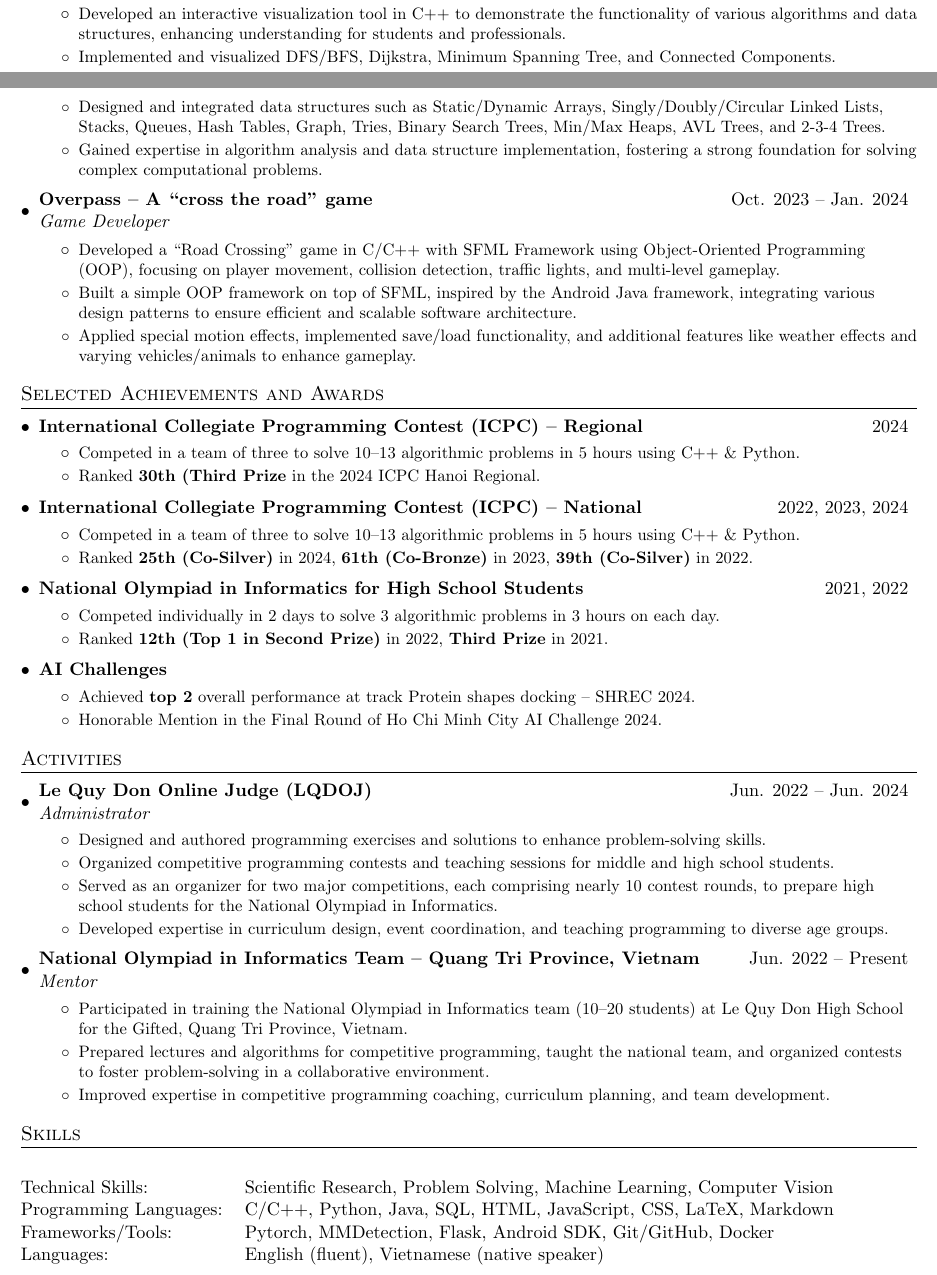
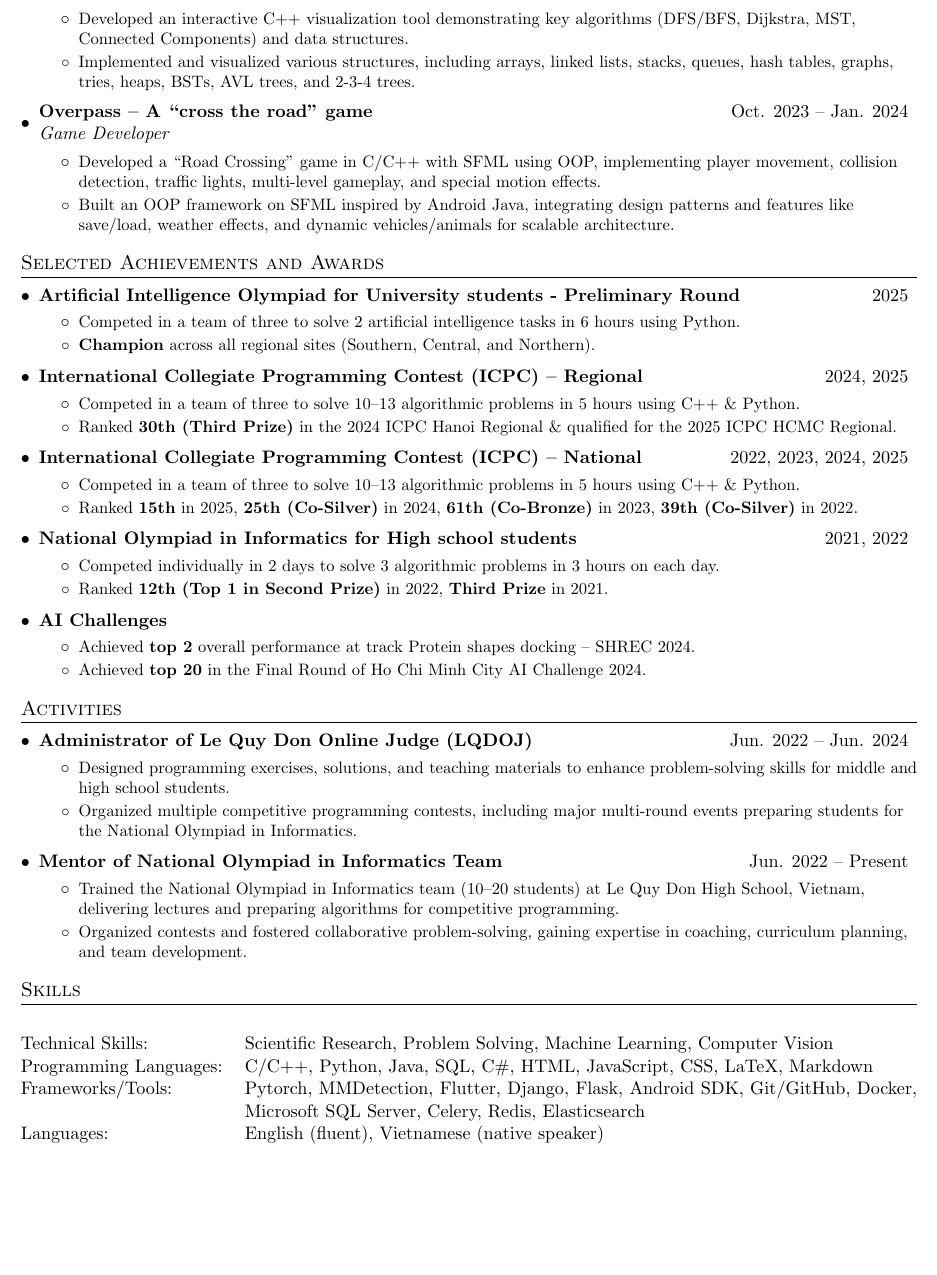
Before and after one commit to nhphucqt/Resume-CV, a LaTeX document (NguyenHoangPhuc.tex): two parts of pages 1 and 2 of 2 before the commit and part of page 2 of 2 after it, the two joined at a grey line, cut at the place of the change, the shorter picture padded with empty space. Compiled offline with pdfLaTeX.

Commit message:
Revise publications, education, and project details
Updated publication entries, GPA, coursework, and achievements. Enhanced descriptions of projects and activities.

```diff
--- a/NguyenHoangPhuc.tex
+++ b/NguyenHoangPhuc.tex
@@ -155,19 +156,18 @@ Minh-Nhut Dang, and Minh-Hoang Le. \textcolor{BlueViolet}{\textbf{CESE: A Clip-b
         \resumeSubhead{Algorita -- A tool for visualizing algorithms and data structures}{Mar. 2023 -- Aug. 2023}
         {Desktop Application Developer}
         \resumeItemListStart
-            \resumeItem{Developed an interactive visualization tool in C++ to demonstrate the functionality of various algorithms and data structures, enhancing understanding for students and professionals.}
-            \resumeItem{Implemented and visualized DFS/BFS, Dijkstra, Minimum Spanning Tree, and Connected Components.}
-            \resumeItem{Designed and integrated data structures such as Static/Dynamic Arrays, Singly/Doubly/Circular Linked Lists, Stacks, Queues, Hash Tables, Graph, Tries, Binary Search Trees, Min/Max Heaps, AVL Trees, and 2-3-4 Trees.}
-            \resumeItem{Gained expertise in algorithm analysis and data structure implementation, fostering a strong foundation for solving complex computational problems.}
+            \resumeItem{Developed an interactive C++ visualization tool demonstrating key algorithms (DFS/BFS, Dijkstra, MST, Connected Components) and data structures.}
+            \resumeItem{Implemented and visualized various structures, including arrays, linked lists, stacks, queues, hash tables, graphs, tries, heaps, BSTs, AVL trees, and 2-3-4 trees.}
         \resumeItemListEnd
+
 
         \resumeSubhead{Overpass -- A ``cross the road" game}{Oct. 2023 -- Jan. 2024}
         {Game Developer}
         \resumeItemListStart
-            \resumeItem{Developed a ``Road Crossing" game in C/C++ with SFML Framework using Object-Oriented Programming (OOP), focusing on player movement, collision detection, traffic lights, and multi-level gameplay.}
-            \resumeItem{Built a simple OOP framework on top of SFML, inspired by the Android Java framework, integrating various design patterns to ensure efficient and scalable software architecture.}
-            \resumeItem{Applied special motion effects, implemented save/load functionality, and additional features like weather effects and varying vehicles/animals to enhance gameplay.}
+            \resumeItem{Developed a ``Road Crossing" game in C/C++ with SFML using OOP, implementing player movement, collision detection, traffic lights, multi-level gameplay, and special motion effects.}
+            \resumeItem{Built an OOP framework on SFML inspired by Android Java, integrating design patterns and features like save/load, weather effects, and dynamic vehicles/animals for scalable architecture.}
         \resumeItemListEnd
+
 
     \resumeSubHeadingListEnd
 
@@ -175,22 +175,28 @@ Minh-Nhut Dang, and Minh-Hoang Le. \textcolor{BlueViolet}{\textbf{CESE: A Clip-b
 \section{Selected Achievements and Awards}
     \resumeSubHeadingListStart
         \resumeSubheadTwo
-        {International Collegiate Programming Contest (ICPC) -- Regional}{2024}
+        {Artificial Intelligence Olympiad for University students - Preliminary Round}{2025}
         \resumeItemListStart
-            \resumeItem{Competed in a team of three to solve 10‐-13 algorithmic problems in 5 hours using C++ \& Python.}
-            \resumeItem{Ranked \textbf{30th (Third Prize} in the 2024 ICPC Hanoi Regional.}
+            \resumeItem{Competed in a team of three to solve 2 artificial intelligence tasks in 6 hours using Python.}
+            \resumeItem{\textbf{Champion} across all regional sites (Southern, Central, and Northern).}
         \resumeItemListEnd
 
         \resumeSubheadTwo
-        {International Collegiate Programming Contest (ICPC) -- National}{2022, 2023, 2024}
+        {International Collegiate Programming Contest (ICPC) -- Regional}{2024, 2025}
         \resumeItemListStart
             \resumeItem{Competed in a team of three to solve 10‐-13 algorithmic problems in 5 hours using C++ \& Python.}
-            \resumeItem{Ranked \textbf{25th (Co-Silver)} in 2024, \textbf{61th (Co-Bronze)} in 2023, \textbf{39th (Co-Silver)} in 2022.}
+            \resumeItem{Ranked \textbf{30th (Third Prize)} in the 2024 ICPC Hanoi Regional \& qualified for the 2025 ICPC HCMC Regional.}
         \resumeItemListEnd
 
+        \resumeSubheadTwo
+        {International Collegiate Programming Contest (ICPC) -- National}{2022, 2023, 2024, 2025}
+        \resumeItemListStart
+            \resumeItem{Competed in a team of three to solve 10‐-13 algorithmic problems in 5 hours using C++ \& Python.}
+            \resumeItem{Ranked \textbf{15th} in 2025, \textbf{25th (Co-Silver)} in 2024, \textbf{61th (Co-Bronze)} in 2023, \textbf{39th (Co-Silver)} in 2022.}
+        \resumeItemListEnd
 
         \resumeSubheadTwo
-            {National Olympiad in Informatics for High School Students}{2021, 2022}
+        {National Olympiad in Informatics for High school students}{2021, 2022}
         \resumeItemListStart
             \resumeItem{Competed individually in 2 days to solve 3 algorithmic problems in 3 hours on each day.}
             \resumeItem{Ranked \textbf{12th (Top 1 in Second Prize)} in 2022, \textbf{Third Prize} in 2021.}
@@ -207,7 +213,7 @@ Minh-Nhut Dang, and Minh-Hoang Le. \textcolor{BlueViolet}{\textbf{CESE: A Clip-b
             {AI Challenges}{}
             \resumeItemListStart
                 \resumeItem{Achieved \textbf{top 2} overall performance at track Protein shapes docking – SHREC 2024.}
-                \resumeItem{Honorable Mention in the Final Round of Ho Chi Minh City AI Challenge 2024.}
+                \resumeItem{Achieved \textbf{top 20} in the Final Round of Ho Chi Minh City AI Challenge 2024.}
             \resumeItemListEnd
 
         % \resumeSubheadTwo
@@ -220,24 +226,21 @@ Minh-Nhut Dang, and Minh-Hoang Le. \textcolor{BlueViolet}{\textbf{CESE: A Clip-b
 %-----------Activities-----------------
 \section{Activities}
   \resumeSubHeadingListStart
-    \resumeSubhead
-      {Le Quy Don Online Judge (LQDOJ)}{Jun. 2022 -- Jun. 2024}
-      {Administrator}
+    \resumeSubheadTwo
+      {Administrator of Le Quy Don Online Judge (LQDOJ)}{Jun. 2022 -- Jun. 2024}
     \resumeItemListStart
-        \resumeItem{Designed and authored programming exercises and solutions to enhance problem-solving skills.}
-        \resumeItem{Organized competitive programming contests and teaching sessions for middle and high school students.}
-        \resumeItem{Served as an organizer for two major competitions, each comprising nearly 10 contest rounds, to prepare high school students for the National Olympiad in Informatics.}
-        \resumeItem{Developed expertise in curriculum design, event coordination, and teaching programming to diverse age groups.}
+        \resumeItem{Designed programming exercises, solutions, and teaching materials to enhance problem-solving skills for middle and high school students.}
+        \resumeItem{Organized multiple competitive programming contests, including major multi-round events preparing students for the National Olympiad in Informatics.}
     \resumeItemListEnd
 
-    \resumeSubhead
-      {National Olympiad in Informatics Team -- Quang Tri Province, Vietnam}{Jun. 2022 -- Present}
-      {Mentor}
+
+    \resumeSubheadTwo
+      {Mentor of National Olympiad in Informatics Team}{Jun. 2022 -- Present}
     \resumeItemListStart
-        \resumeItem{Participated in training the National Olympiad in Informatics team (10–20 students) at Le Quy Don High School for the Gifted, Quang Tri Province, Vietnam.}
-        \resumeItem{Prepared lectures and algorithms for competitive programming, taught the national team, and organized contests to foster problem-solving in a collaborative environment.}
-        \resumeItem{Improved expertise in competitive programming coaching, curriculum planning, and team development.}
+        \resumeItem{Trained the National Olympiad in Informatics team (10–20 students) at Le Quy Don High School, Vietnam, delivering lectures and preparing algorithms for competitive programming.}
+        \resumeItem{Organized contests and fostered collaborative problem-solving, gaining expertise in coaching, curriculum planning, and team development.}
     \resumeItemListEnd
+
 
   \resumeSubHeadingListEnd
 
@@ -248,8 +251,8 @@ Minh-Nhut Dang, and Minh-Hoang Le. \textcolor{BlueViolet}{\textbf{CESE: A Clip-b
     \centering
     \begin{tabular}{p{0.25\linewidth}p{0.75\linewidth}}
         Technical Skills: & Scientific Research, Problem Solving, Machine Learning, Computer Vision\\
-        Programming Languages: & C/C++, Python, Java, SQL, HTML, JavaScript, CSS, LaTeX, Markdown\\
-        Frameworks/Tools: & Pytorch, MMDetection, Flask, Android SDK, Git/GitHub, Docker\\
+        Programming Languages: & C/C++, Python, Java, SQL, C\#, HTML, JavaScript, CSS, LaTeX, Markdown\\
+        Frameworks/Tools: & Pytorch, MMDetection, Flutter, Django, Flask, Android SDK, Git/GitHub, Docker, Microsoft SQL Server, Celery, Redis, Elasticsearch\\
         Languages: & English (fluent), Vietnamese (native speaker)
     \end{tabular}
 \end{table}
```
Also changed, not shown: NguyenHoangPhuc.tex (9 more changed lines). Lines whose indentation alone changed are shown as unchanged.
